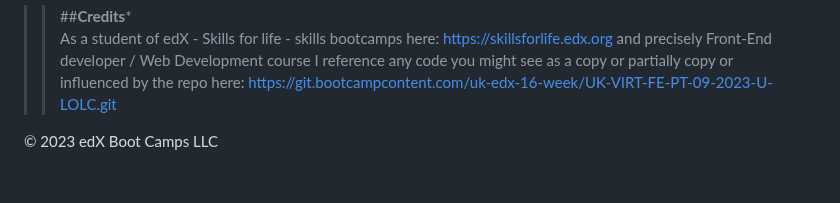
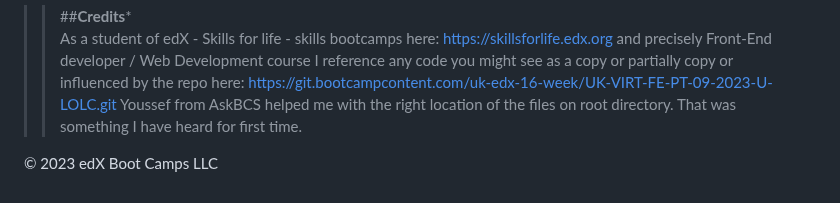
Before and after one commit to nikomakr/Module1Challenge, a Markdown page: README.md, the part around the change. GitHub-like rendering.

Commit message:
adding credits

```diff
--- a/README.md
+++ b/README.md
@@ -140,5 +140,6 @@ It might take a few minutes for GitHub pages to display your site correctly. If
 
 >>##**Credits*** <br>
 >>As a student of edX - Skills for life - skills bootcamps here: https://skillsforlife.edx.org and precisely Front-End developer / Web Development course I reference any code you might see as a copy or partially copy or influenced by the repo here: https://git.bootcampcontent.com/uk-edx-16-week/UK-VIRT-FE-PT-09-2023-U-LOLC.git
+>>Youssef from AskBCS helped me with the right location of the files on root directory. That was something I have heard for first time.
 
 © 2023 edX Boot Camps LLC
```
